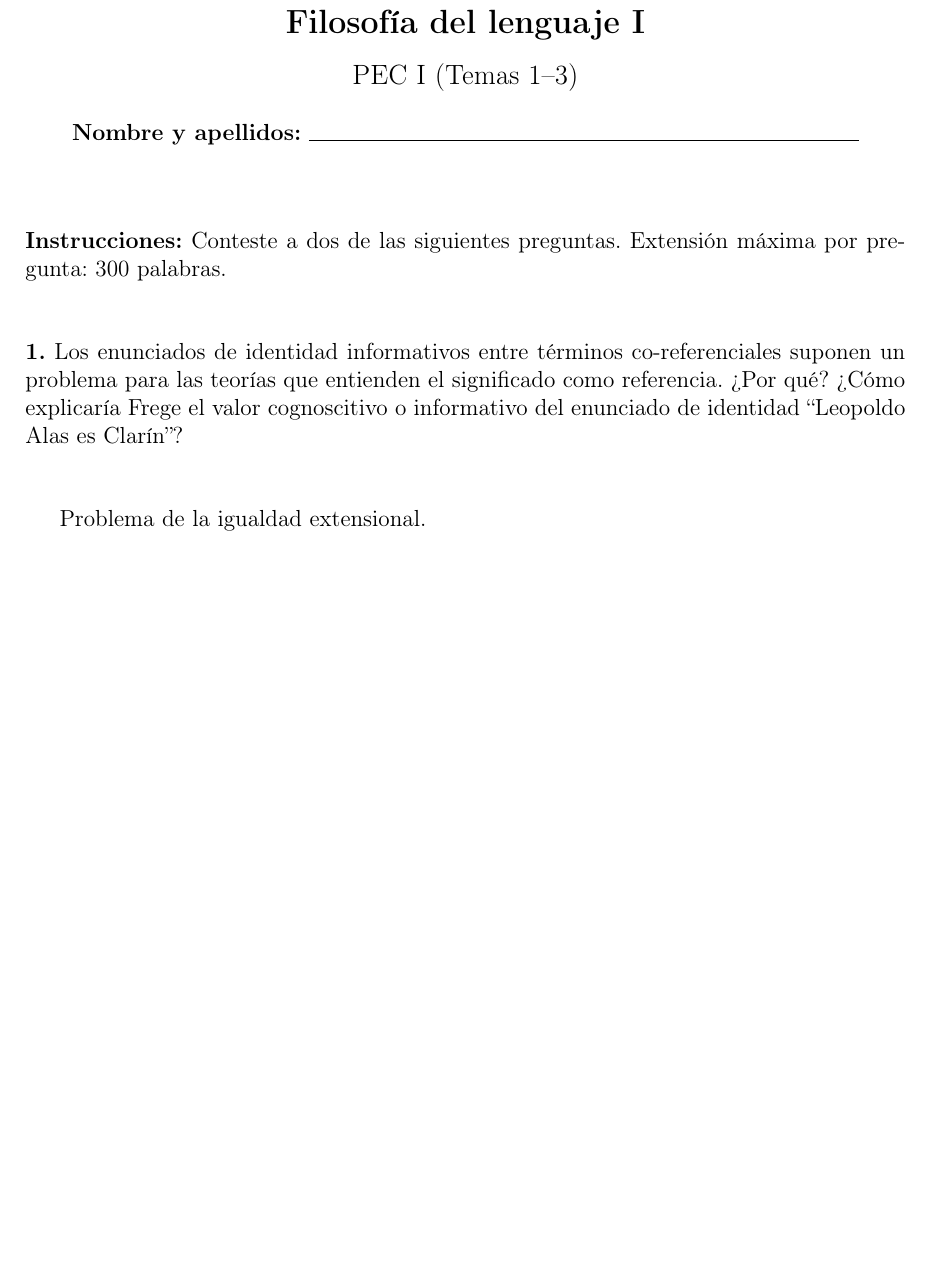
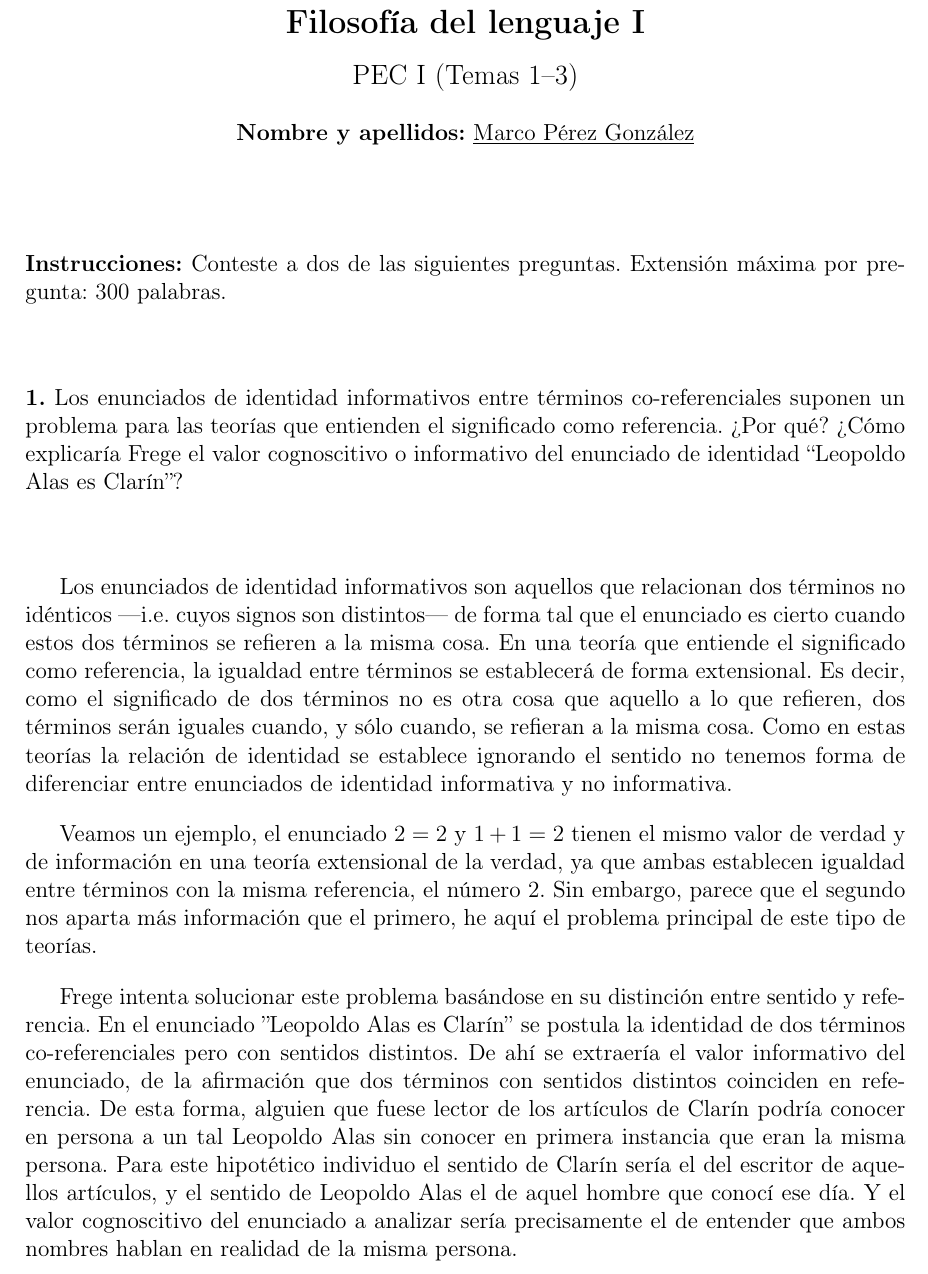
Before and after one commit to marcoperg/ontology, a LaTeX document (philosophy/UNED/Filosofía del Lenguaje/Semántica/miscelánea/PECI.tex): part of the page before the commit and part of page 1 of 2 after it, cut so that both start at the same text, the shorter picture padded with empty space. Compiled offline with pdfLaTeX.

Commit message:
An exercises from a PEC

```diff
--- a/philosophy/UNED/Filosofía del Lenguaje/Semántica/miscelánea/PECI.tex
+++ b/philosophy/UNED/Filosofía del Lenguaje/Semántica/miscelánea/PECI.tex
@@ -5,13 +5,16 @@
 \usepackage{setspace}
 \usepackage{geometry}
 \geometry{margin=2.5cm}
+\setlength{\parskip}{1em}  % You can adjust '1em' as needed
+
 
 \begin{document}
 
 \begin{center}
     \Large \textbf{Filosofía del lenguaje I}\\[0.3cm]
     \large PEC I (Temas 1--3)\\[0.5cm]
-    \normalsize \textbf{Nombre y apellidos:} \rule{10cm}{0.4pt}
+    \normalsize \textbf{Nombre y apellidos:} \underline{Marco Pérez González}
+
 \end{center}
 
 \vspace{1cm}
@@ -25,7 +28,12 @@
 
 \vspace{1cm}
 
-Problema de la igualdad extensional.
+Los enunciados de identidad informativos son aquellos que relacionan dos términos no idénticos ---i.e. cuyos signos son distintos--- de forma tal que el enunciado es cierto cuando estos dos términos se refieren a la misma cosa. En una teoría que entiende el significado como referencia, la igualdad entre términos se establecerá de forma extensional. Es decir, como el significado de dos términos no es otra cosa que aquello a lo que refieren, dos términos serán iguales cuando, y sólo cuando, se refieran a la misma cosa. Como en estas teorías la relación de identidad se establece ignorando el sentido no tenemos forma de diferenciar entre enunciados de identidad informativa y no informativa.
+
+Veamos un ejemplo, el enunciado $2=2$ y $1+1=2$ tienen el mismo valor de verdad y de información en una teoría extensional de la verdad, ya que ambas establecen igualdad entre términos con la misma referencia, el número $2$. Sin embargo, parece que el segundo nos aparta más información que el primero, he aquí el problema principal de este tipo de teorías.
+
+Frege intenta solucionar este problema basándose en su distinción entre sentido y referencia. En el enunciado ''Leopoldo Alas es Clarín'' se postula la identidad de dos términos co-referenciales pero con sentidos distintos. De ahí se extraería el valor informativo del enunciado, de la afirmación que dos términos con sentidos distintos coinciden en referencia. De esta forma, alguien que fuese lector de los artículos de Clarín podría conocer en persona a un tal Leopoldo Alas sin conocer en primera instancia que eran la misma persona. Para este hipotético individuo el sentido de Clarín sería el del escritor de aquellos artículos, y el sentido de Leopoldo Alas el de aquel hombre que conocí ese día. Y el valor cognoscitivo del enunciado a analizar sería precisamente el de entender que ambos nombres hablan en realidad de la misma persona.
+
 
 \vspace{2cm}
 
```
Also changed, not shown: philosophy/UNED/Filosofía del Lenguaje/Semántica/miscelánea/PECI.pdf.
